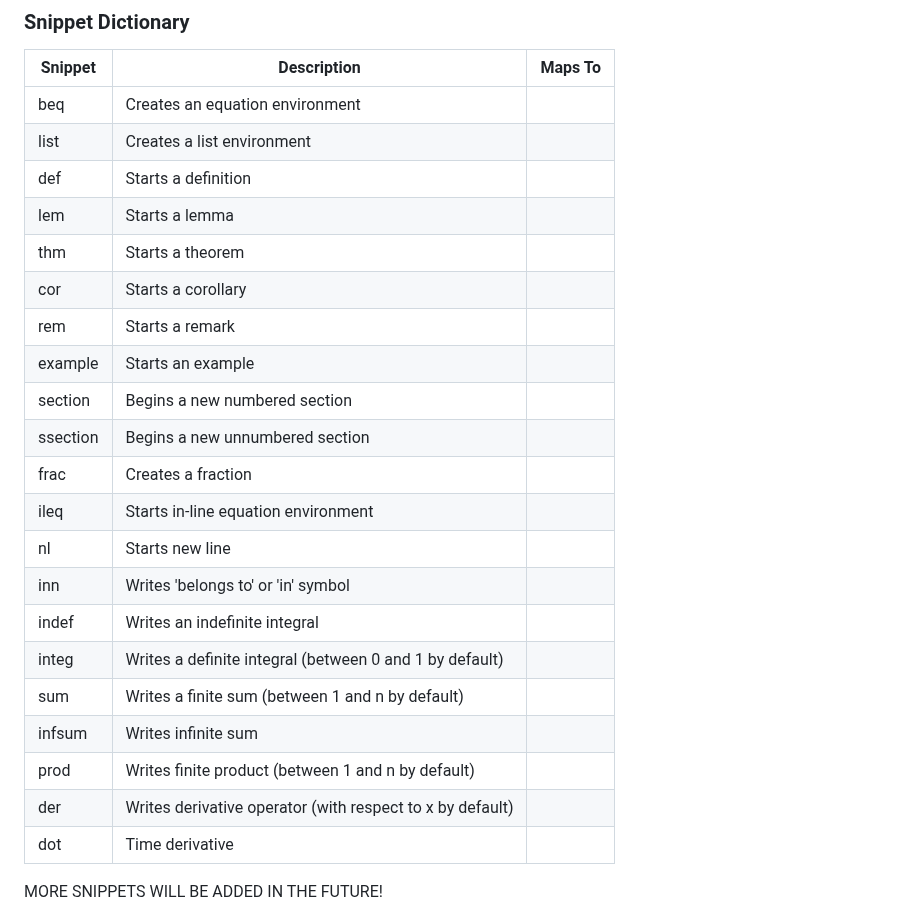
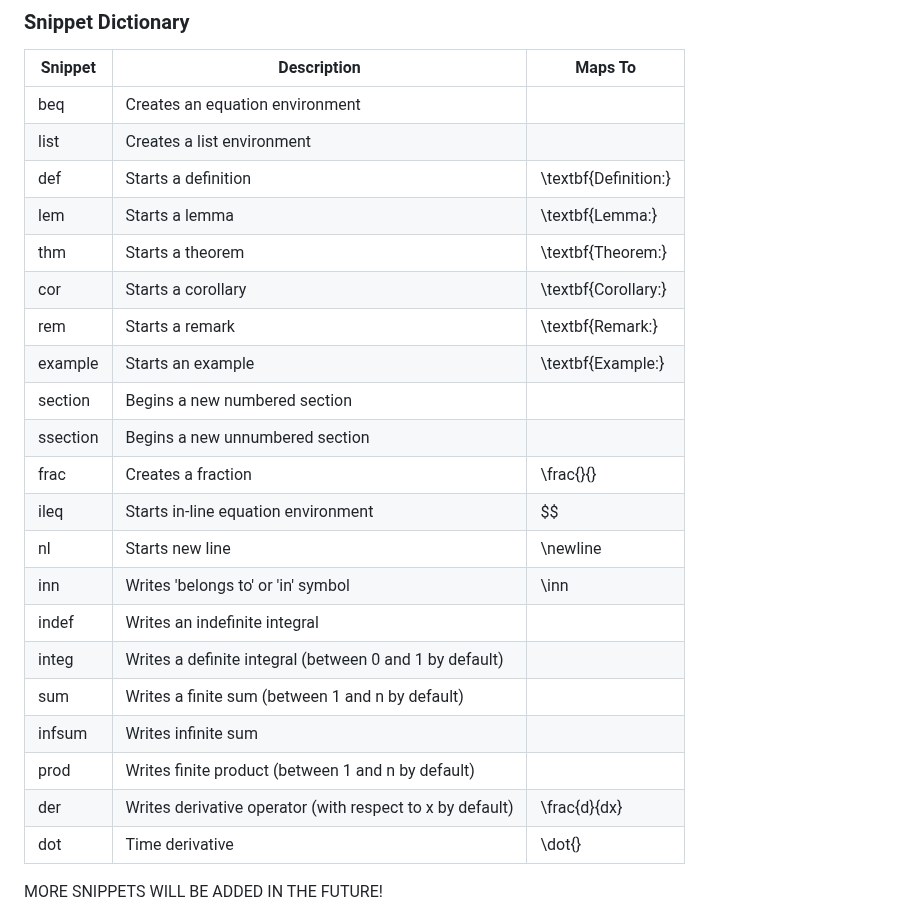
Before and after one commit to Ak0sTib0r/UnderGrad, a Markdown page: README.md, the part around the change. GitHub-like rendering.

```diff
--- a/README.md
+++ b/README.md
@@ -232,25 +232,25 @@ Open VS Code settings (bottom left corner), click the JSON icon in the top right
 | --- | --- | --- |
 | beq | Creates an equation environment |  |
 | list | Creates a list environment |  |
-| def | Starts a definition |  |
-| lem | Starts a lemma |  |
-| thm | Starts a theorem |  |
-| cor | Starts a corollary |  |
-| rem | Starts a remark |  |
-| example | Starts an example |  |
+| def | Starts a definition | \textbf{Definition:} |
+| lem | Starts a lemma | \textbf{Lemma:} |
+| thm | Starts a theorem | \textbf{Theorem:} |
+| cor | Starts a corollary | \textbf{Corollary:} |
+| rem | Starts a remark | \textbf{Remark:} |
+| example | Starts an example | \textbf{Example:} |
 | section | Begins a new numbered section |  |
 | ssection | Begins a new unnumbered section |  |
-| frac | Creates a fraction |  |
-| ileq | Starts in-line equation environment |  |
-| nl | Starts new line |  |
-| inn | Writes 'belongs to' or 'in' symbol |  |
+| frac | Creates a fraction | \frac{}{} |
+| ileq | Starts in-line equation environment | $$ |
+| nl | Starts new line | \newline |
+| inn | Writes 'belongs to' or 'in' symbol | \inn |
 | indef | Writes an indefinite integral |  |
 | integ | Writes a definite integral (between 0 and 1 by default) |  |
 | sum | Writes a finite sum (between 1 and n by default) |  |
 | infsum | Writes infinite sum |  |
 | prod | Writes finite product (between 1 and n by default) |  |
-| der | Writes derivative operator (with respect to x by default) |  |
-| dot | Time derivative |  |
+| der | Writes derivative operator (with respect to x by default) | \frac{d}{dx} |
+| dot | Time derivative | \dot{} |
 
 MORE SNIPPETS WILL BE ADDED IN THE FUTURE!
 
```
